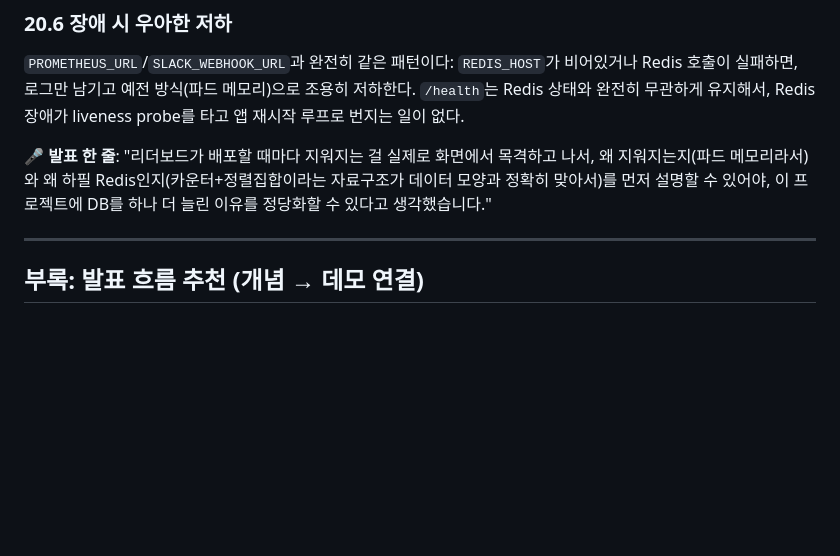
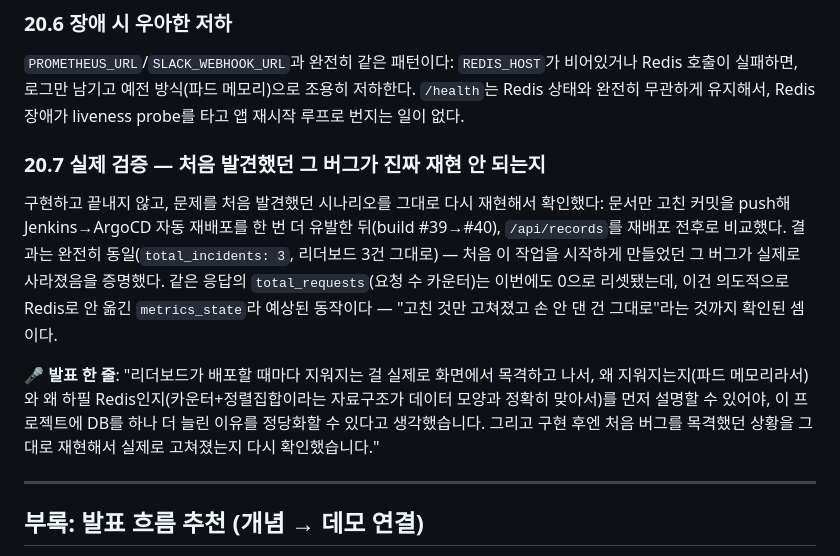
Before and after one commit to wonju90/ChaosArena, a Markdown page: docs/CONCEPTS.md, the part around the change. GitHub-like rendering; blank space fills up the shorter version.

```diff
--- a/docs/CONCEPTS.md
+++ b/docs/CONCEPTS.md
@@ -1085,10 +1085,20 @@ Helm 계층과 이미지 계층 양쪽에서 같은 교훈을 적용한 것이
 실패하면, 로그만 남기고 예전 방식(파드 메모리)으로 조용히 저하한다. `/health`는 Redis 상태와
 완전히 무관하게 유지해서, Redis 장애가 liveness probe를 타고 앱 재시작 루프로 번지는 일이 없다.
 
+### 20.7 실제 검증 — 처음 발견했던 그 버그가 진짜 재현 안 되는지
+
+구현하고 끝내지 않고, 문제를 처음 발견했던 시나리오를 그대로 다시 재현해서 확인했다: 문서만 고친
+커밋을 push해 Jenkins→ArgoCD 자동 재배포를 한 번 더 유발한 뒤(build #39→#40), `/api/records`를
+재배포 전후로 비교했다. 결과는 완전히 동일(`total_incidents: 3`, 리더보드 3건 그대로) — 처음 이
+작업을 시작하게 만들었던 그 버그가 실제로 사라졌음을 증명했다. 같은 응답의 `total_requests`(요청 수
+카운터)는 이번에도 0으로 리셋됐는데, 이건 의도적으로 Redis로 안 옮긴 `metrics_state`라 예상된
+동작이다 — "고친 것만 고쳐졌고 손 안 댄 건 그대로"라는 것까지 확인된 셈이다.
+
 🎤 **발표 한 줄**: "리더보드가 배포할 때마다 지워지는 걸 실제로 화면에서 목격하고 나서, 왜
 지워지는지(파드 메모리라서)와 왜 하필 Redis인지(카운터+정렬집합이라는 자료구조가 데이터 모양과
 정확히 맞아서)를 먼저 설명할 수 있어야, 이 프로젝트에 DB를 하나 더 늘린 이유를 정당화할 수
-있다고 생각했습니다."
+있다고 생각했습니다. 그리고 구현 후엔 처음 버그를 목격했던 상황을 그대로 재현해서 실제로
+고쳐졌는지 다시 확인했습니다."
 
 ---
 
```
Also changed, not shown: docs/PROJECT_LOG.md (+41 -0 lines).
